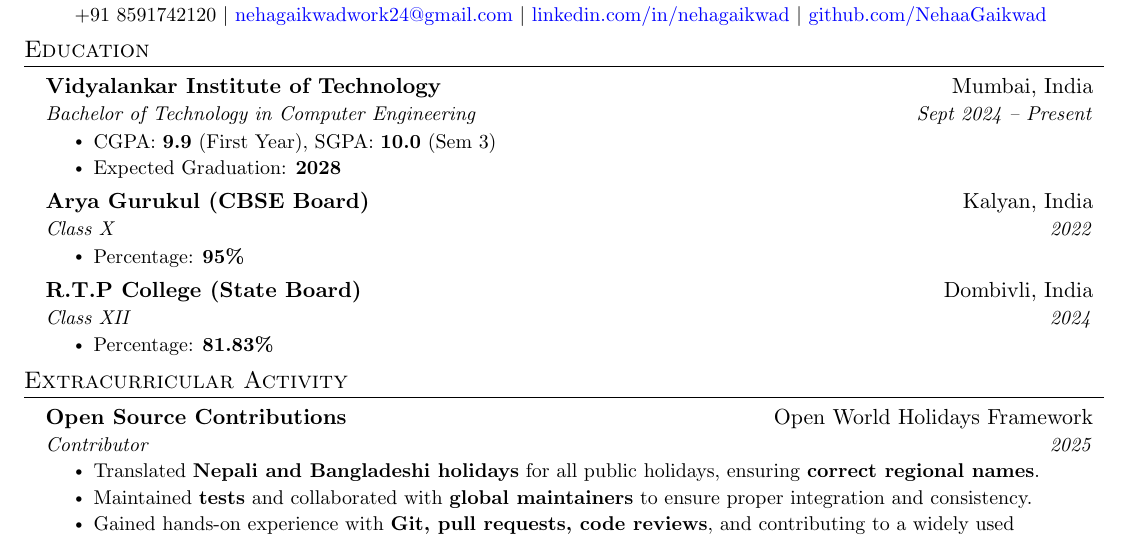
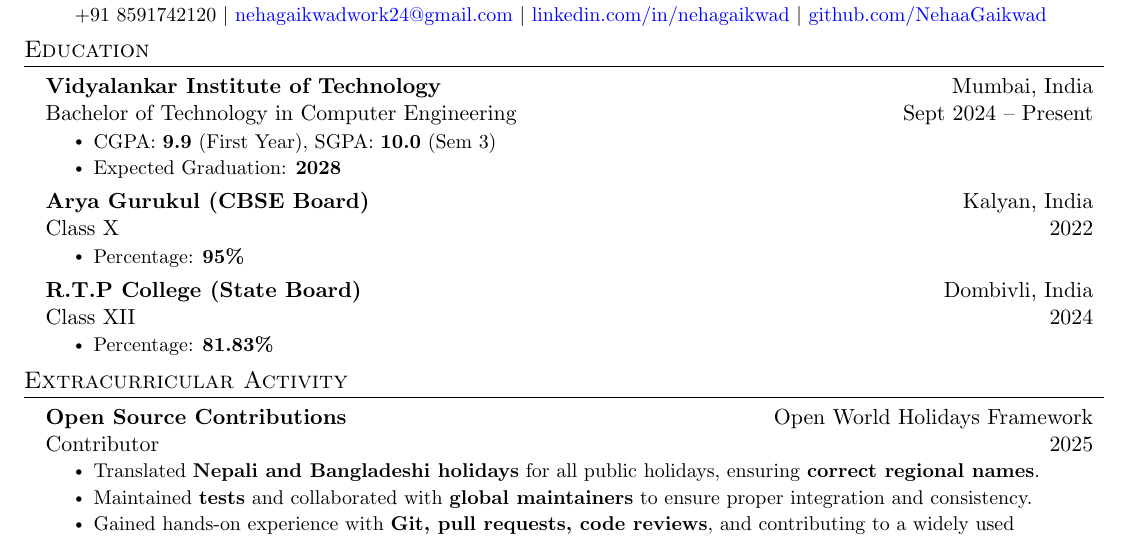
Before and after one commit to NehaaGaikwad/resume, a LaTeX CV (resume.tex): part of the page, cut so that both start at the same text. Compiled offline with pdfLaTeX.

Commit message:
changed the font

```diff
--- a/resume.tex
+++ b/resume.tex
@@ -71,7 +71,7 @@
   \vspace{-2pt}\item
     \begin{tabular*}{0.97\textwidth}[t]{l@{\extracolsep{\fill}}r}
       \textbf{#1} & #2 \\
-      \textit{\small#3} & \textit{\small #4} \\
+      #3 & #4 \\ % MODIFIED: Removed \textit{\small} from #3 and #4 to match the standard font of #2 (location/city)
     \end{tabular*}\vspace{-7pt}
 }
 
@@ -118,7 +118,7 @@
 
     \resumeSubheading
         {Vidyalankar Institute of Technology}{Mumbai, India}
-        {Bachelor of Technology in Computer Engineering}{Sept 2024 -- Present}
+        {Bachelor of Technology in Computer Engineering}{Sept 2024 -- Present} % REMOVED \normalsize
     \resumeItemListStart
         \resumeItem{CGPA: \textbf{9.9} (First Year), SGPA: \textbf{10.0} (Sem 3)}
         \resumeItem{Expected Graduation: \textbf{2028}}
```
Also changed, not shown: resume.pdf, resume.tex (2 more changed lines), 1 other file.
